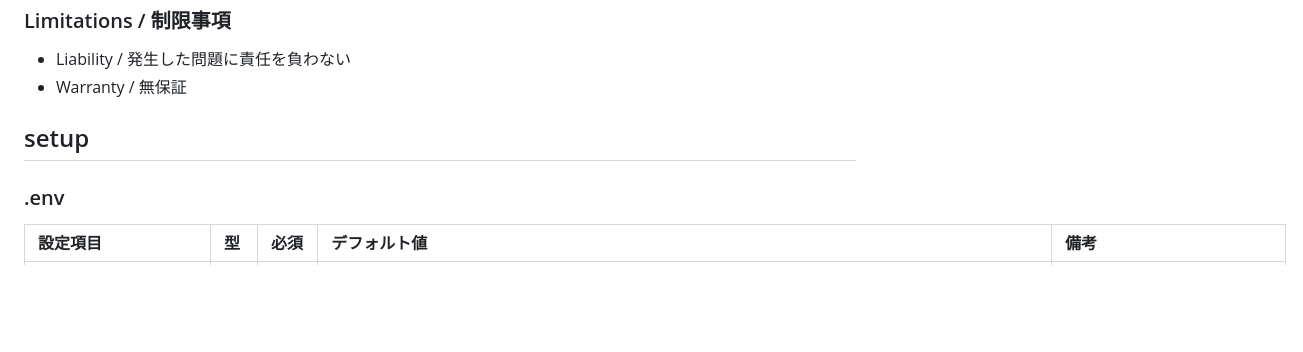
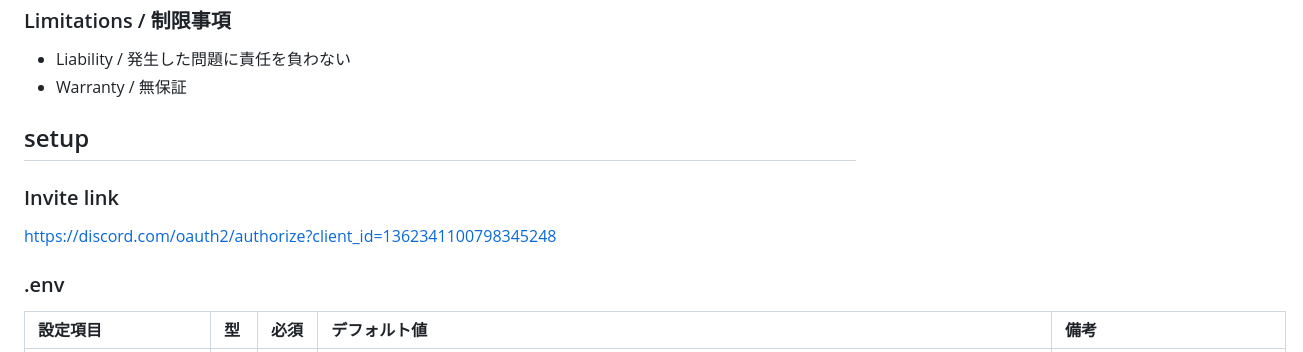
Before and after one commit to n138-kz/oshiire-bot-v2, a Markdown page: docs/README.md, the part around the change. Drawn GitHub-style; folded sections open; blank space fills up the shorter version.

```diff
--- a/docs/README.md
+++ b/docs/README.md
@@ -77,6 +77,10 @@ GET https://api.github.com/repos/n138-kz/oshiire-bot-v2
 
 ## setup
 
+### Invite link
+
+https://discord.com/oauth2/authorize?client_id=1362341100798345248
+
 ### .env
 
 | 設定項目 | 型 | 必須 | デフォルト値 | 備考 |
```
